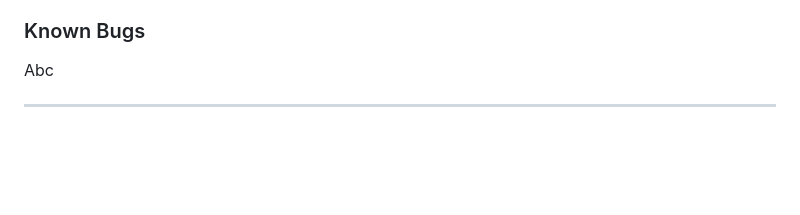
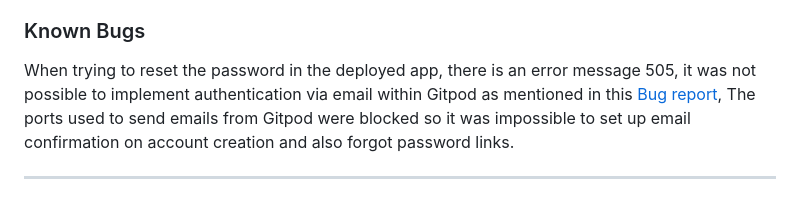
Before and after one commit to Zest-studi-o/p04-restaurant-bookings, a Markdown page: TESTING.md, the part around the change printed below. Rendered like a GitHub page; blank space fills up the shorter version.

Commit message:
Add known bugs to TESTING.md

```diff
--- a/TESTING.md
+++ b/TESTING.md
@@ -270,6 +270,6 @@ Comprehensive testing has been conducted to ensure that all website functionalit
 
 ### Known Bugs
 
-Abc
+When trying to reset the password in the deployed app, there is an error message 505, it was not possible to implement authentication via email within Gitpod as mentioned in this [Bug report](https://github.com/gitpod-io/gitpod/issues/965), The ports used to send emails from Gitpod were blocked so it was impossible to set up email confirmation on account creation and also forgot password links.
 
 ---
```
Also changed, not shown: other parts of TESTING.md (+1 -1 lines).
